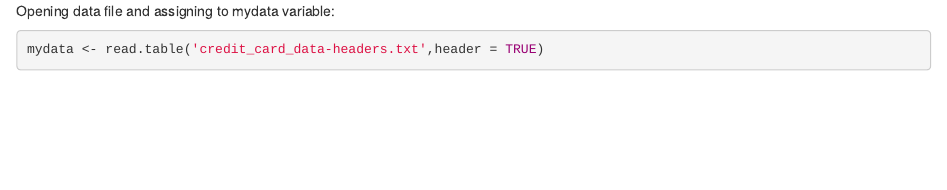
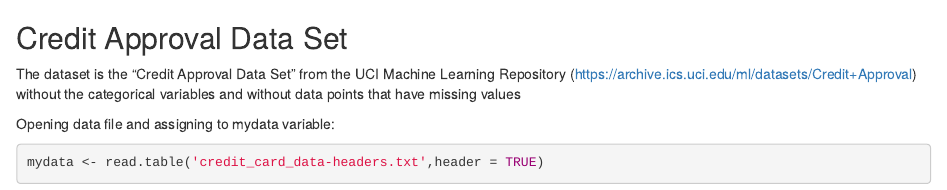
Before and after one commit to nqtri/basicmlinr, an R Markdown document (Support Vector Machine.Rmd): the page in a window 1100 px wide, from its top. Rendered offline with R 4.5, knitr and Pandoc, with nearby package versions; some code elsewhere in the file could not run offline.

Commit message:
Update Support Vector Machine.Rmd

```diff
--- a/Support Vector Machine.Rmd
+++ b/Support Vector Machine.Rmd
@@ -1,3 +1,5 @@
+## Credit Approval Data Set
+The dataset is the “Credit Approval Data Set” from the UCI Machine Learning Repository (https://archive.ics.uci.edu/ml/datasets/Credit+Approval) without the categorical variables and without data points that have missing values
 
 Opening data file and assigning to mydata variable:
 
```
